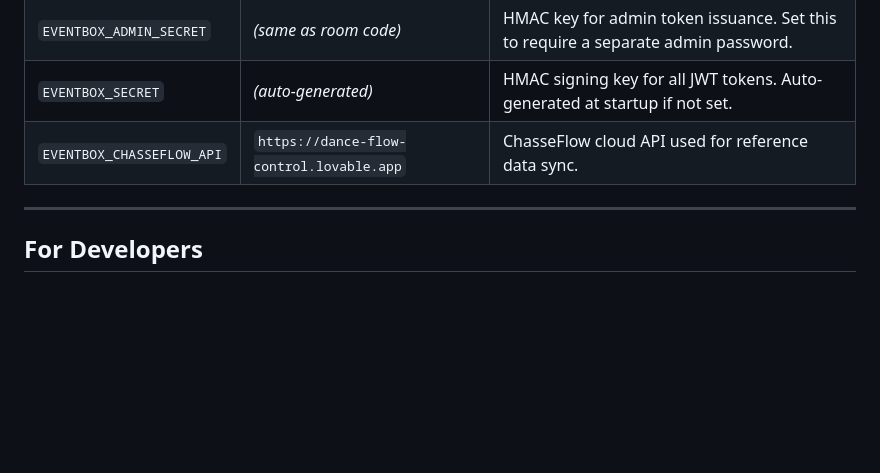
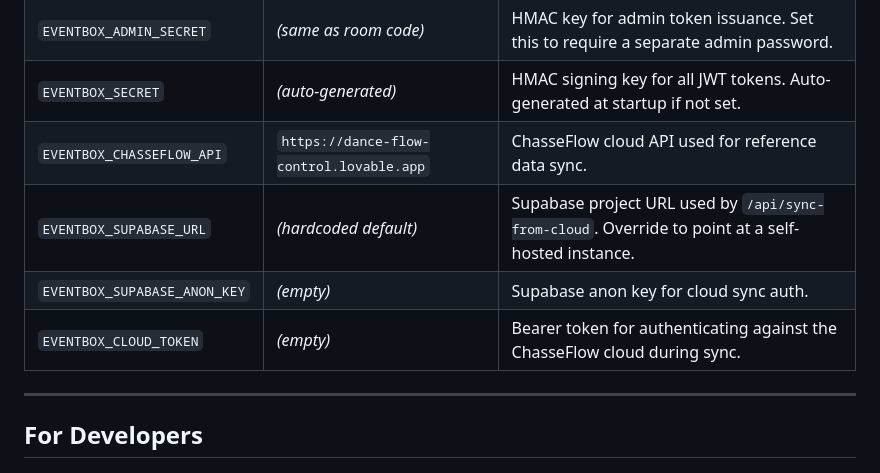
Before and after one commit to W-A-I-T/EventBox, a Markdown page: README.md, the part around the change. Rendered like a GitHub page; blank space fills up the shorter version.

Commit message:
docs: add missing Supabase and cloud token env vars to README

```diff
--- a/README.md
+++ b/README.md
@@ -88,6 +88,9 @@ EVENTBOX_EVENT_ID="your-event-uuid" EVENTBOX_PORT=9090 ./EventBox
 | `EVENTBOX_ADMIN_SECRET` | *(same as room code)* | HMAC key for admin token issuance. Set this to require a separate admin password. |
 | `EVENTBOX_SECRET` | *(auto-generated)* | HMAC signing key for all JWT tokens. Auto-generated at startup if not set. |
 | `EVENTBOX_CHASSEFLOW_API` | `https://dance-flow-control.lovable.app` | ChasseFlow cloud API used for reference data sync. |
+| `EVENTBOX_SUPABASE_URL` | *(hardcoded default)* | Supabase project URL used by `/api/sync-from-cloud`. Override to point at a self-hosted instance. |
+| `EVENTBOX_SUPABASE_ANON_KEY` | *(empty)* | Supabase anon key for cloud sync auth. |
+| `EVENTBOX_CLOUD_TOKEN` | *(empty)* | Bearer token for authenticating against the ChasseFlow cloud during sync. |
 
 ---
 
```
